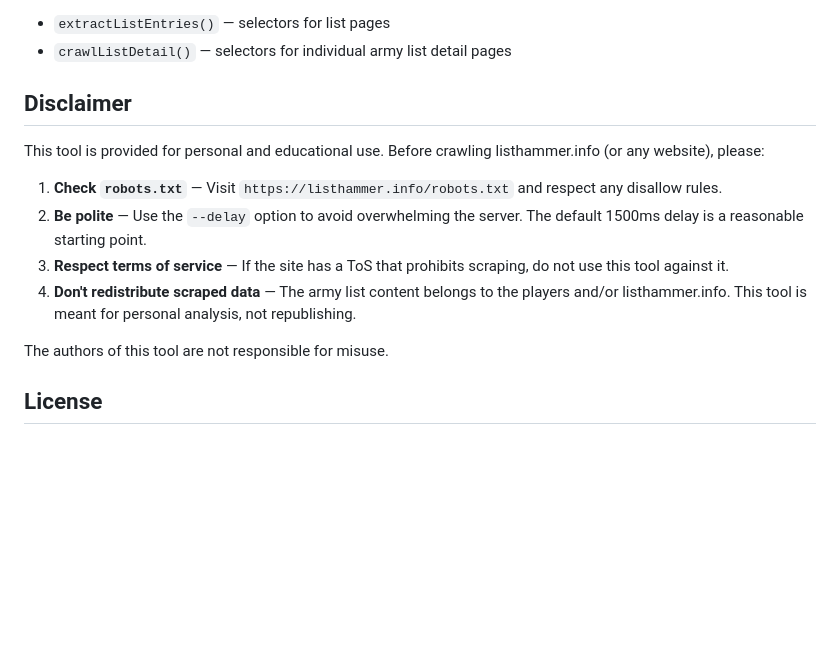
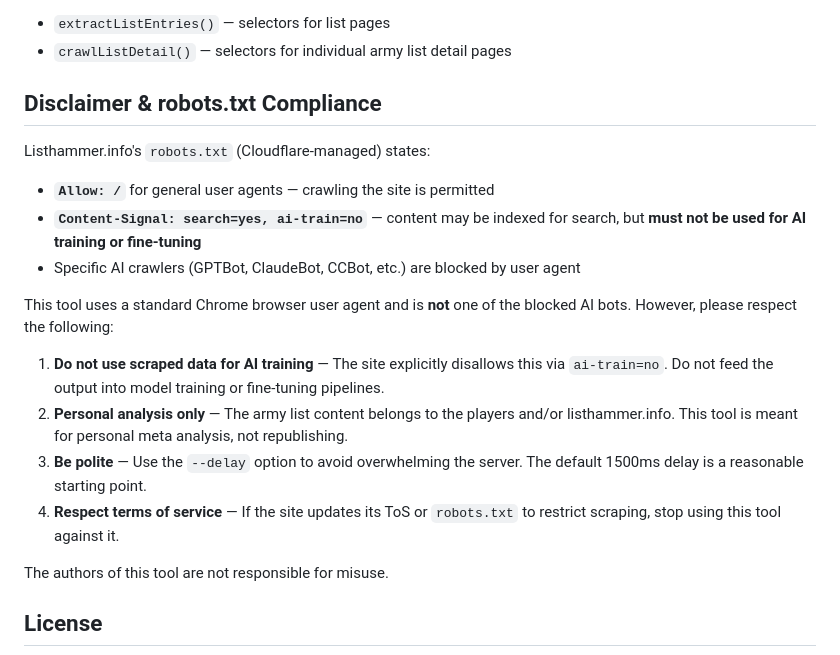
Before and after one commit to Zarxxy/army-list-crawler, a Markdown page: README.md, the part around the change. GitHub-like rendering; blank space fills up the shorter version.

Commit message:
Update disclaimer with listhammer.info robots.txt rules
Document the site's Content-Signal directives (search=yes, ai-train=no)
and clarify that scraped data must not be used for AI training.

https://claude.ai/code/session_017by2FmdxGTQEF4GiNwMoyE

```diff
--- a/README.md
+++ b/README.md
@@ -166,14 +166,20 @@ If the site's layout has changed, you may need to update the CSS selectors in th
 - `extractListEntries()` — selectors for list pages
 - `crawlListDetail()` — selectors for individual army list detail pages
 
-## Disclaimer
+## Disclaimer & robots.txt Compliance
 
-This tool is provided for personal and educational use. Before crawling listhammer.info (or any website), please:
+Listhammer.info's `robots.txt` (Cloudflare-managed) states:
 
-1. **Check `robots.txt`** — Visit `https://listhammer.info/robots.txt` and respect any disallow rules.
-2. **Be polite** — Use the `--delay` option to avoid overwhelming the server. The default 1500ms delay is a reasonable starting point.
-3. **Respect terms of service** — If the site has a ToS that prohibits scraping, do not use this tool against it.
-4. **Don't redistribute scraped data** — The army list content belongs to the players and/or listhammer.info. This tool is meant for personal analysis, not republishing.
+- **`Allow: /`** for general user agents — crawling the site is permitted
+- **`Content-Signal: search=yes, ai-train=no`** — content may be indexed for search, but **must not be used for AI training or fine-tuning**
+- Specific AI crawlers (GPTBot, ClaudeBot, CCBot, etc.) are blocked by user agent
+
+This tool uses a standard Chrome browser user agent and is **not** one of the blocked AI bots. However, please respect the following:
+
+1. **Do not use scraped data for AI training** — The site explicitly disallows this via `ai-train=no`. Do not feed the output into model training or fine-tuning pipelines.
+2. **Personal analysis only** — The army list content belongs to the players and/or listhammer.info. This tool is meant for personal meta analysis, not republishing.
+3. **Be polite** — Use the `--delay` option to avoid overwhelming the server. The default 1500ms delay is a reasonable starting point.
+4. **Respect terms of service** — If the site updates its ToS or `robots.txt` to restrict scraping, stop using this tool against it.
 
 The authors of this tool are not responsible for misuse.
 
```
